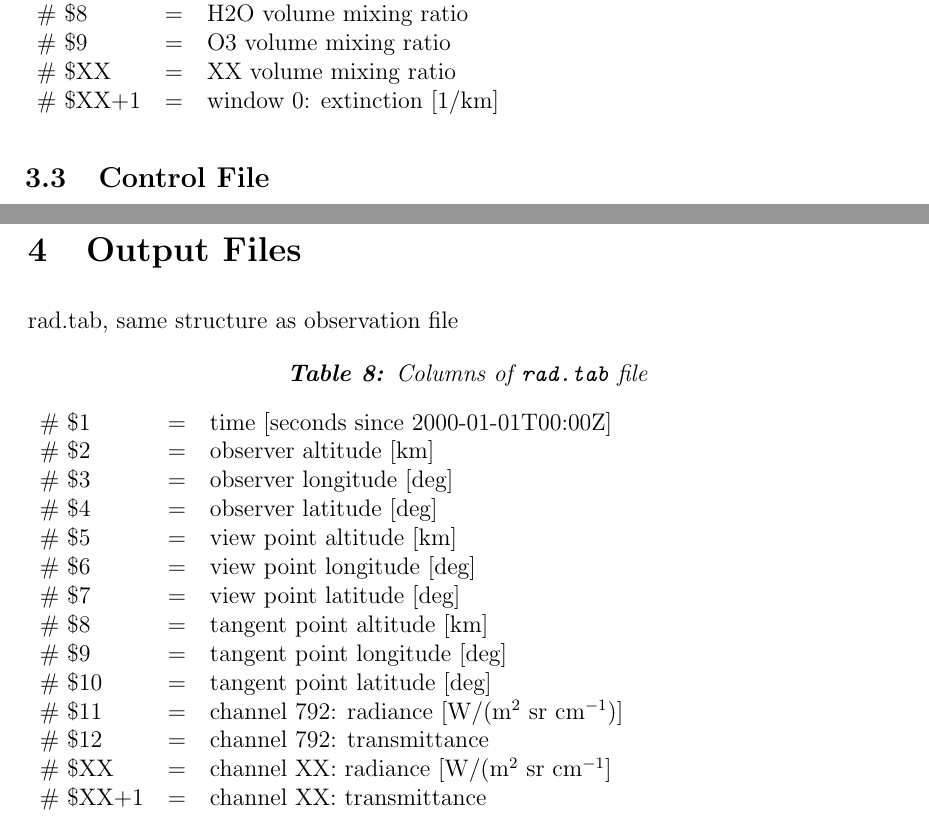
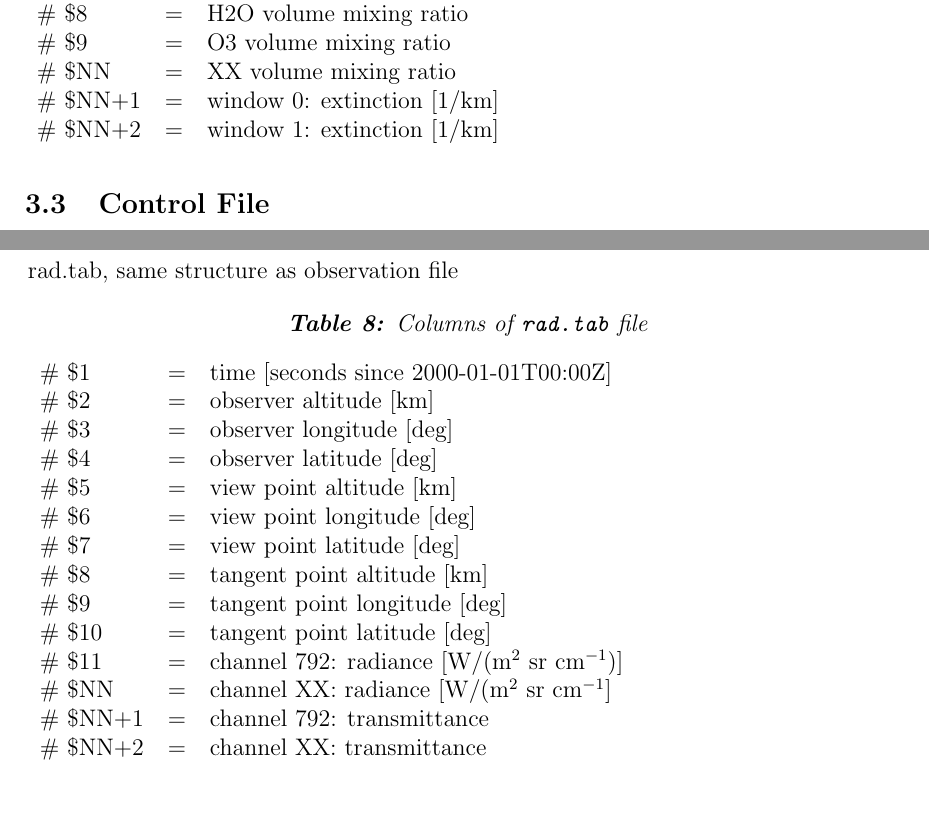
Before and after one commit to slcs-jsc/jurassic-scatter, a LaTeX document (docu/jurassic.tex, which reads docu/input.tex, docu/output.tex): two parts of pages 12 and 19 of 30, joined at a grey line, cut so that both start at the same text. The pictures show the PDF file docu/jurassic.pdf that the author committed with the source.

Commit message:
Update documentation

```diff
--- a/docu/input.tex
+++ b/docu/input.tex
@@ -93,8 +93,9 @@ The atmosphere file is the setup information for forward simulations. For retrie
 \# \$7 & = & CO2 volume mixing ratio \\
 \# \$8 & = & H2O volume mixing ratio \\
 \# \$9 & = & O3 volume mixing ratio \\
-\# \$XX   & = & XX volume mixing ratio \\
-\# \$XX+1 & = & window 0: extinction [1/km] \\
+\# \$NN   & = & XX volume mixing ratio \\
+\# \$NN+1 & = & window 0: extinction [1/km] \\
+\# \$NN+2 & = & window 1: extinction [1/km] \\
 \end{tabular}
 \end{table*}
 
@@ -346,9 +347,9 @@ The observation file (\texttt{obs.tab}) is a multi-column list containing the ge
 \# \$9 & = & tangent point longitude [deg] \\
 \# \$10 & = & tangent point latitude [deg] \\
 \# \$11 & = & channel 792: radiance [W/(m$^2$ sr cm$^{-1}$)] \\
-\# \$12 & = & channel 792: transmittance \\
-\# \$XX & = & channel XX: radiance [W/(m$^2$ sr cm$^{-1}$] \\
-\# \$XX+1 & = & channel XX: transmittance \\
+\# \$NN & = & channel XX: radiance [W/(m$^2$ sr cm$^{-1}$] \\
+\# \$NN+1 & = & channel 792: transmittance \\
+\# \$NN+2 & = & channel XX: transmittance \\
 \end{tabular}
 \end{table*}
 
--- a/docu/output.tex
+++ b/docu/output.tex
@@ -14,8 +14,8 @@ rad.tab, same structure as observation file
 \# \$9 & = & tangent point longitude [deg] \\
 \# \$10 & = & tangent point latitude [deg] \\
 \# \$11 & = & channel 792: radiance [W/(m$^2$ sr cm$^{-1}$)] \\
-\# \$12 & = & channel 792: transmittance \\
-\# \$XX & = & channel XX: radiance [W/(m$^2$ sr cm$^{-1}$] \\
-\# \$XX+1 & = & channel XX: transmittance \\
+\# \$NN & = & channel XX: radiance [W/(m$^2$ sr cm$^{-1}$] \\
+\# \$NN+1 & = & channel 792: transmittance \\
+\# \$NN+2 & = & channel XX: transmittance \\
 \end{tabular}
 \end{table*}
```
Also changed, not shown: docu/constants.tex (+1 -1 lines), docu/install.tex (+2 -2 lines), docu/jurassic.tex (+3 -2 lines), docu/modules.tex (+9 -9 lines), docu/jurassic.pdf, docu/input.tex (6 more changed lines).
